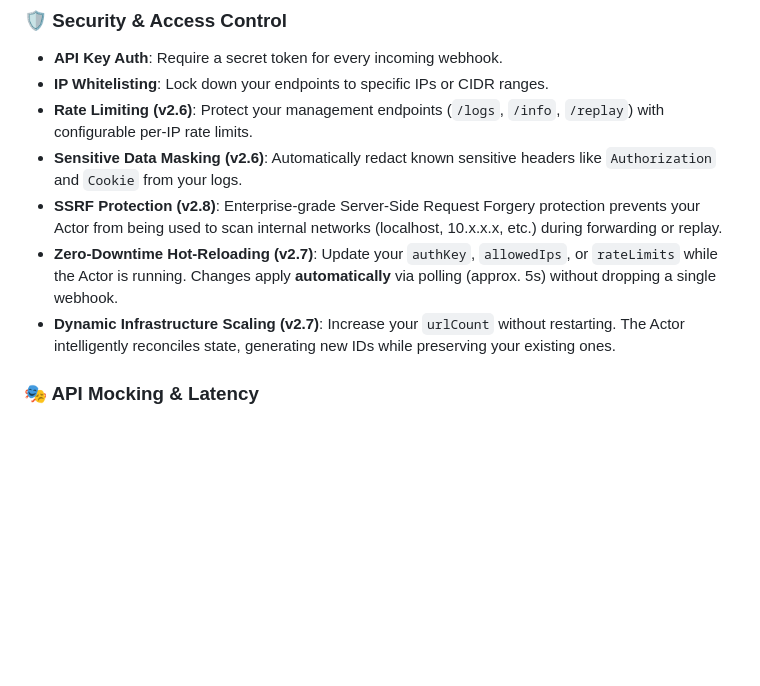
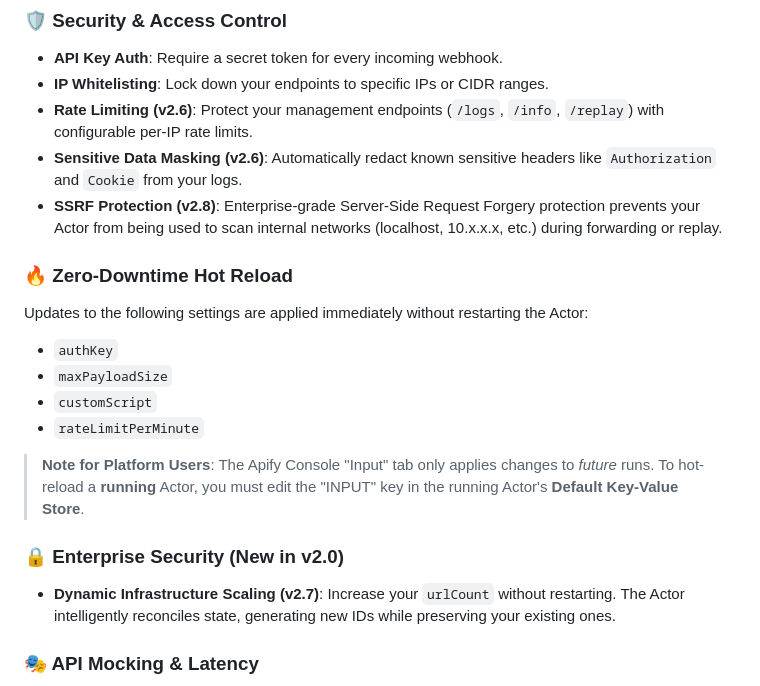
Before and after one commit to ar27111994/webhook-debugger-logger, a Markdown page: README.md, the part around the change. Rendered like a GitHub page; blank space fills up the shorter version.

Commit message:
docs: clarify hot-reload platform behavior
- Add note to README explaining that hot-reload requires editing the Default Key-Value Store on Apify Platform, as standard Input UI is for future runs only.

```diff
--- a/README.md
+++ b/README.md
@@ -101,7 +101,20 @@ The Enterprise Update transforms this Actor into a professional API mocking and
 - **Rate Limiting (v2.6)**: Protect your management endpoints (`/logs`, `/info`, `/replay`) with configurable per-IP rate limits.
 - **Sensitive Data Masking (v2.6)**: Automatically redact known sensitive headers like `Authorization` and `Cookie` from your logs.
 - **SSRF Protection (v2.8)**: Enterprise-grade Server-Side Request Forgery protection prevents your Actor from being used to scan internal networks (localhost, 10.x.x.x, etc.) during forwarding or replay.
-- **Zero-Downtime Hot-Reloading (v2.7)**: Update your `authKey`, `allowedIps`, or `rateLimits` while the Actor is running. Changes apply **automatically** via polling (approx. 5s) without dropping a single webhook.
+
+### 🔥 Zero-Downtime Hot Reload
+
+Updates to the following settings are applied immediately without restarting the Actor:
+
+- `authKey`
+- `maxPayloadSize`
+- `customScript`
+- `rateLimitPerMinute`
+
+> **Note for Platform Users**: The Apify Console "Input" tab only applies changes to _future_ runs. To hot-reload a **running** Actor, you must edit the "INPUT" key in the running Actor's **Default Key-Value Store**.
+
+### 🔒 Enterprise Security (New in v2.0)
+
 - **Dynamic Infrastructure Scaling (v2.7)**: Increase your `urlCount` without restarting. The Actor intelligently reconciles state, generating new IDs while preserving your existing ones.
 
 ### 🎭 API Mocking & Latency
```
